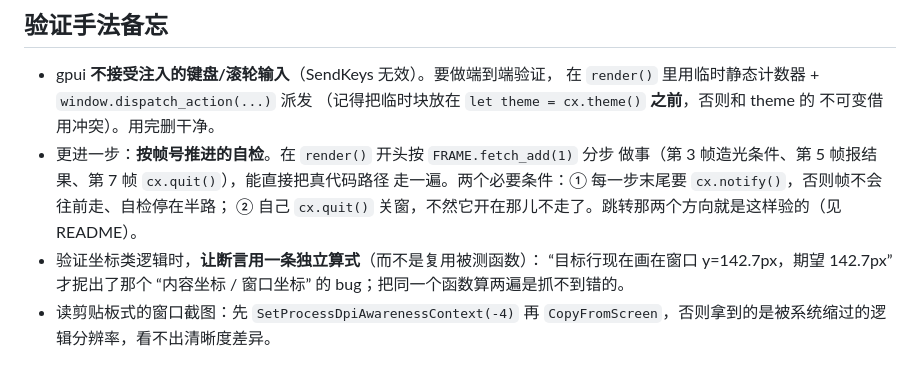
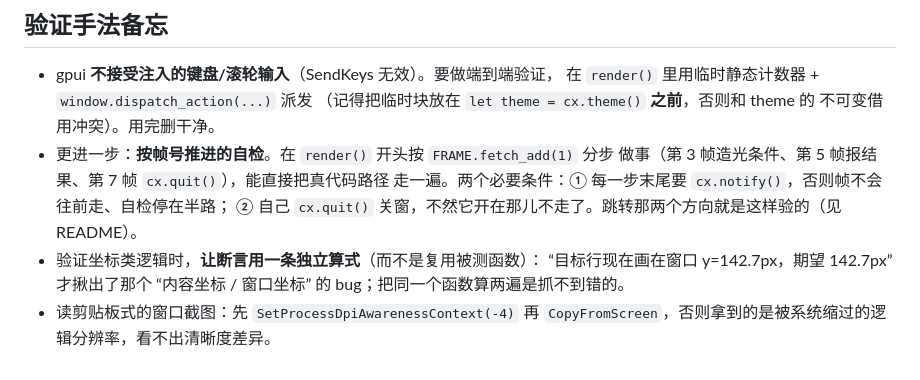
Before and after one commit to deviswu/typst-engine, a Markdown page: docs/NEXT.md, the part around the change. GitHub-like rendering.

Commit message:
docs: 修 NEXT.md 里的一个错字（抳 → 揪）

```diff
--- a/docs/NEXT.md
+++ b/docs/NEXT.md
@@ -100,7 +100,7 @@ cargo run --example realtime    # 终端的逐字输入性能数据
   走一遍。两个必要条件：① 每一步末尾要 `cx.notify()`，否则帧不会往前走、自检停在半路；
   ② 自己 `cx.quit()` 关窗，不然它开在那儿不走了。跳转那两个方向就是这样验的（见 README）。
 - 验证坐标类逻辑时，**让断言用一条独立算式**（而不是复用被测函数）：
-  “目标行现在画在窗口 y=142.7px，期望 142.7px” 才抳出了那个
+  “目标行现在画在窗口 y=142.7px，期望 142.7px” 才揪出了那个
   “内容坐标 / 窗口坐标” 的 bug；把同一个函数算两遍是抓不到错的。
 - 读剪贴板式的窗口截图：先 `SetProcessDpiAwarenessContext(-4)` 再
   `CopyFromScreen`，否则拿到的是被系统缩过的逻辑分辨率，看不出清晰度差异。
```
